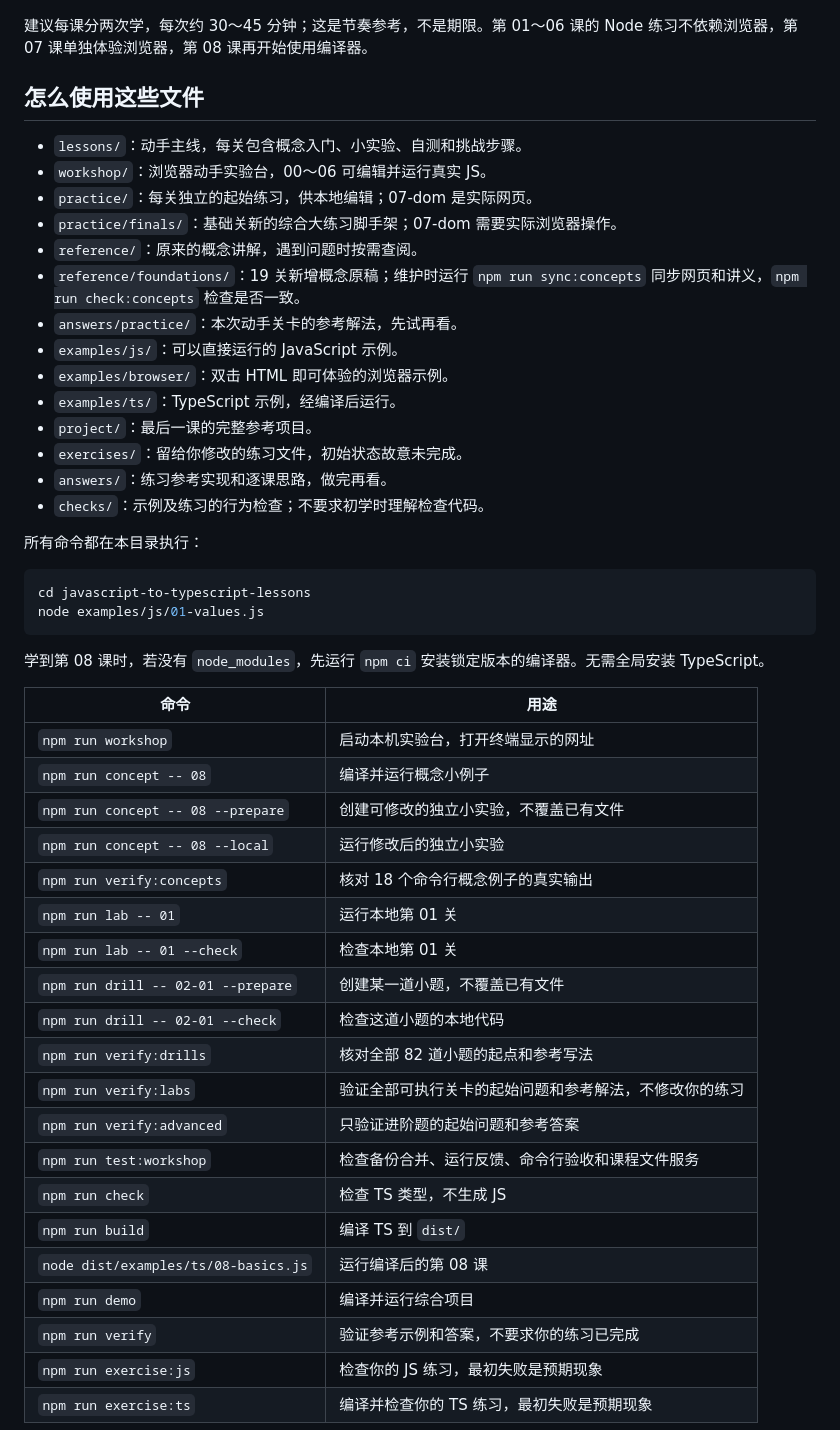
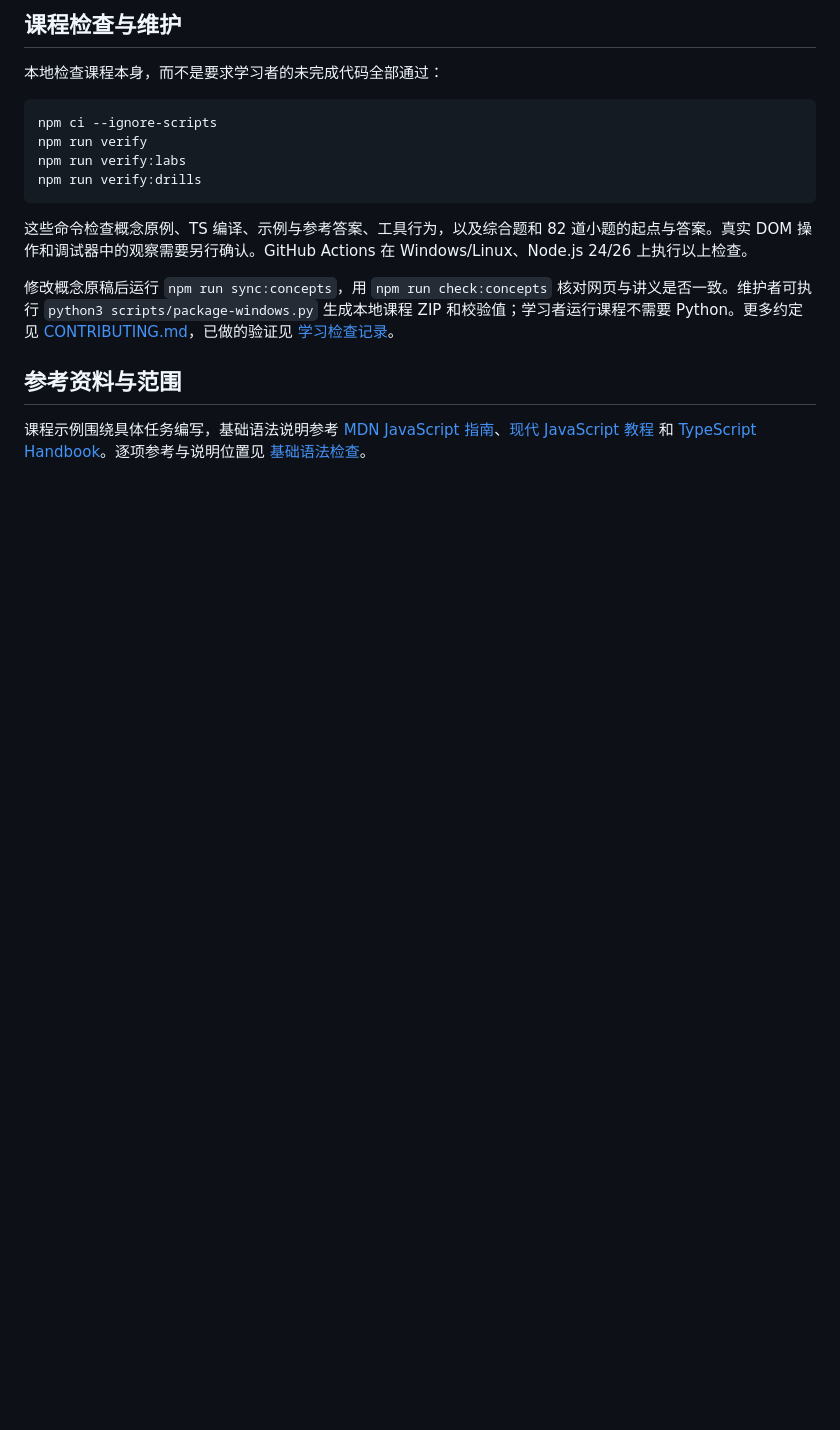
Before and after one commit to heeeex100/javascript-to-typescript-lessons, a Markdown page: README.md, the part around one of its changes. Drawn GitHub-style; blank space fills up the shorter version.

Commit message:
Refresh README with course overview and accurate setup instructions

````diff
--- a/README.md
+++ b/README.md
@@ -119,53 +160,19 @@ flowchart LR
+## 课程检查与维护
+
+本地检查课程本身，而不是要求学习者的未完成代码全部通过：
+
+```sh
+npm ci --ignore-scripts
+npm run verify
+npm run verify:labs
+npm run verify:drills
 ```
 
-建议每课分两次学，每次约 30～45 分钟；这是节奏参考，不是期限。第 01～06 课的 Node 练习不依赖浏览器，第 07 课单独体验浏览器，第 08 课再开始使用编译器。
+这些命令检查概念原例、TS 编译、示例与参考答案、工具行为，以及综合题和 82 道小题的起点与答案。真实 DOM 操作和调试器中的观察需要另行确认。GitHub Actions 在 Windows/Linux、Node.js 24/26 上执行以上检查。
 
-## 怎么使用这些文件
+修改概念原稿后运行 `npm run sync:concepts`，用 `npm run check:concepts` 核对网页与讲义是否一致。维护者可执行 `python3 scripts/package-windows.py` 生成本地课程 ZIP 和校验值；学习者运行课程不需要 Python。更多约定见 [CONTRIBUTING.md](CONTRIBUTING.md)，已做的验证见 [学习检查记录](学习检查记录.md)。
 
-- `lessons/`：动手主线，每关包含概念入门、小实验、自测和挑战步骤。
-- `workshop/`：浏览器动手实验台，00～06 可编辑并运行真实 JS。
-- `practice/`：每关独立的起始练习，供本地编辑；07-dom 是实际网页。
-- `practice/finals/`：基础关新的综合大练习脚手架；07-dom 需要实际浏览器操作。
-- `reference/`：原来的概念讲解，遇到问题时按需查阅。
-- `reference/foundations/`：19 关新增概念原稿；维护时运行 `npm run sync:concepts` 同步网页和讲义，`npm run check:concepts` 检查是否一致。
-- `answers/practice/`：本次动手关卡的参考解法，先试再看。
-- `examples/js/`：可以直接运行的 JavaScript 示例。
-- `examples/browser/`：双击 HTML 即可体验的浏览器示例。
-- `examples/ts/`：TypeScript 示例，经编译后运行。
-- `project/`：最后一课的完整参考项目。
-- `exercises/`：留给你修改的练习文件，初始状态故意未完成。
-- `answers/`：练习参考实现和逐课思路，做完再看。
-- `checks/`：示例及练习的行为检查；不要求初学时理解检查代码。
+## 参考资料与范围
 
-所有命令都在本目录执行：
+课程示例围绕具体任务编写，基础语法说明参考 [MDN JavaScript 指南](https://developer.mozilla.org/zh-CN/docs/Web/JavaScript/Guide)、[现代 JavaScript 教程](https://javascript.info/) 和 [TypeScript Handbook](https://www.typescriptlang.org/docs/handbook/intro.html)。逐项参考与说明位置见 [基础语法检查](reference/基础语法检查.md)。
 
-```sh
-cd javascript-to-typescript-lessons
-node examples/js/01-values.js
-```
-
-学到第 08 课时，若没有 `node_modules`，先运行 `npm ci` 安装锁定版本的编译器。无需全局安装 TypeScript。
-
-| 命令 | 用途 |
-| --- | --- |
-| `npm run workshop` | 启动本机实验台，打开终端显示的网址 |
-| `npm run concept -- 08` | 编译并运行概念小例子 |
-| `npm run concept -- 08 --prepare` | 创建可修改的独立小实验，不覆盖已有文件 |
-| `npm run concept -- 08 --local` | 运行修改后的独立小实验 |
-| `npm run verify:concepts` | 核对 18 个命令行概念例子的真实输出 |
-| `npm run lab -- 01` | 运行本地第 01 关 |
-| `npm run lab -- 01 --check` | 检查本地第 01 关 |
-| `npm run drill -- 02-01 --prepare` | 创建某一道小题，不覆盖已有文件 |
-| `npm run drill -- 02-01 --check` | 检查这道小题的本地代码 |
-| `npm run verify:drills` | 核对全部 82 道小题的起点和参考写法 |
-| `npm run verify:labs` | 验证全部可执行关卡的起始问题和参考解法，不修改你的练习 |
-| `npm run verify:advanced` | 只验证进阶题的起始问题和参考答案 |
-| `npm run test:workshop` | 检查备份合并、运行反馈、命令行验收和课程文件服务 |
-| `npm run check` | 检查 TS 类型，不生成 JS |
-| `npm run build` | 编译 TS 到 `dist/` |
-| `node dist/examples/ts/08-basics.js` | 运行编译后的第 08 课 |
-| `npm run demo` | 编译并运行综合项目 |
-| `npm run verify` | 验证参考示例和答案，不要求你的练习已完成 |
-| `npm run exercise:js` | 检查你的 JS 练习，最初失败是预期现象 |
-| `npm run exercise:ts` | 编译并检查你的 TS 练习，最初失败是预期现象 |
-
````
Also changed, not shown: other parts of README.md (+135 -108 lines).
